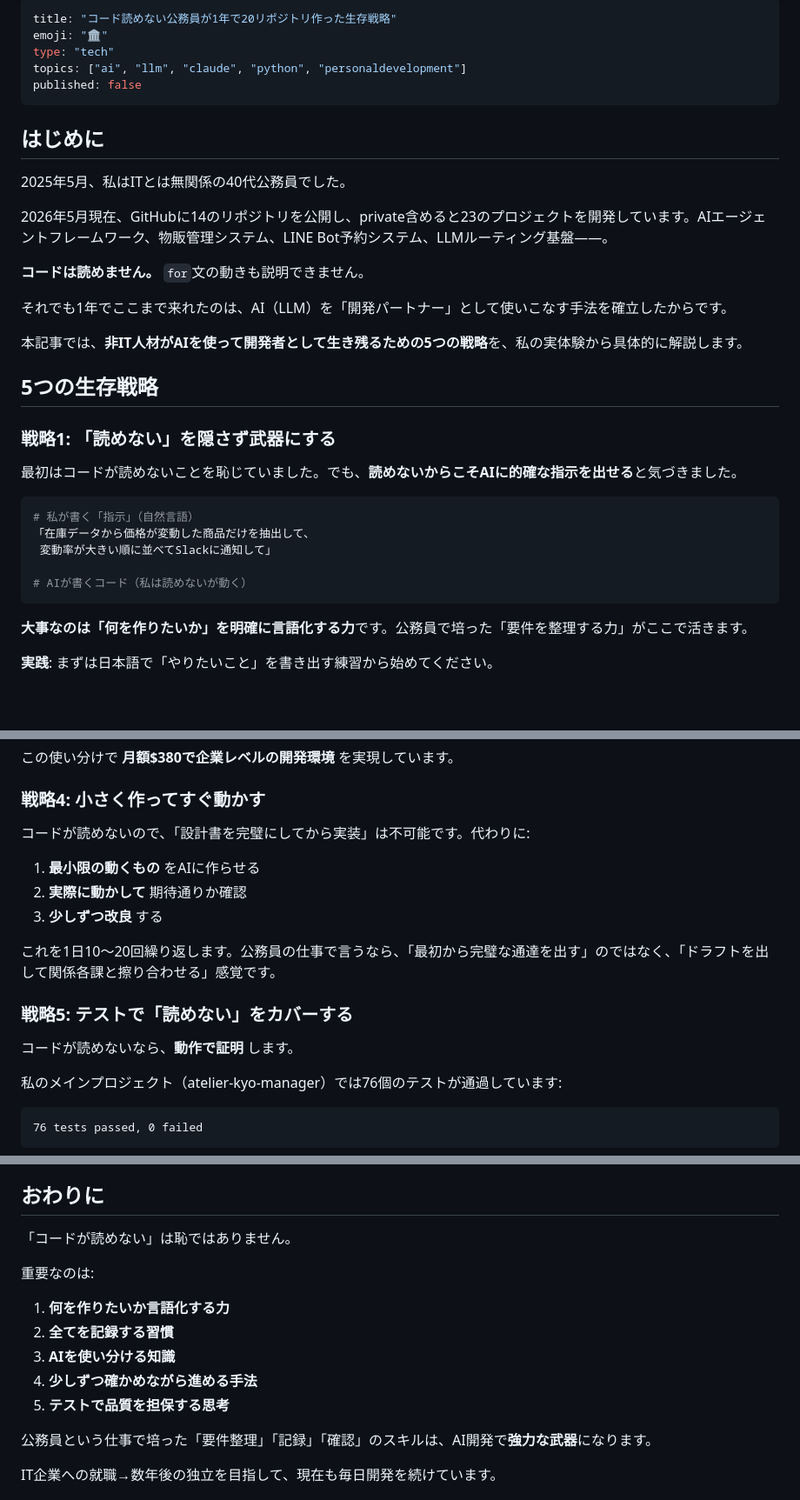
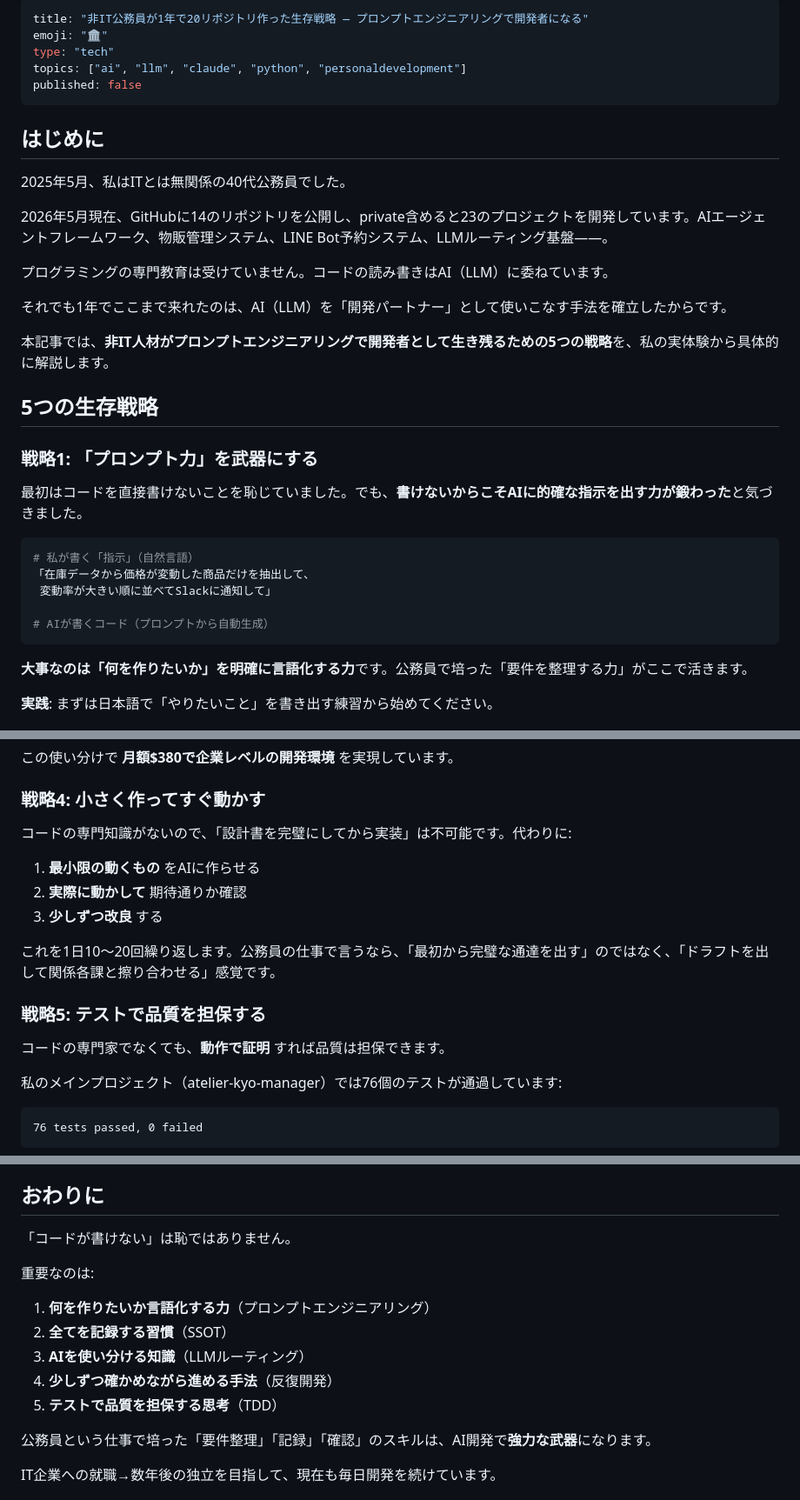
Before and after one commit to fukukei23/zenn, a Markdown page: articles/civilservant-20repos-survival.md, 3 parts joined by grey strips. Shown at 87% size. Rendered like a GitHub page; blank space fills up the shorter version.

Commit message:
docs: 「読めない」ネガティブ表現をプロンプトエンジニアリング中心に修正
タイトル「コード読めない公務員が」→「非IT公務員が...プロンプトエンジニアリングで開発者になる」
本文7箇所の「読めない」を全除去、スキルの強みに言い換え

Co-Authored-By: Claude Opus 4.7 <noreply@anthropic.com>

````diff
--- a/articles/civilservant-20repos-survival.md
+++ b/articles/civilservant-20repos-survival.md
@@ -1,5 +1,5 @@
 ---
-title: "コード読めない公務員が1年で20リポジトリ作った生存戦略"
+title: "非IT公務員が1年で20リポジトリ作った生存戦略 — プロンプトエンジニアリングで開発者になる"
 emoji: "🏛️"
 type: "tech"
 topics: ["ai", "llm", "claude", "python", "personaldevelopment"]
@@ -12,24 +12,24 @@ published: false
 
 2026年5月現在、GitHubに14のリポジトリを公開し、private含めると23のプロジェクトを開発しています。AIエージェントフレームワーク、物販管理システム、LINE Bot予約システム、LLMルーティング基盤——。
 
-**コードは読めません。** `for`文の動きも説明できません。
+プログラミングの専門教育は受けていません。コードの読み書きはAI（LLM）に委ねています。
 
 それでも1年でここまで来れたのは、AI（LLM）を「開発パートナー」として使いこなす手法を確立したからです。
 
-本記事では、**非IT人材がAIを使って開発者として生き残るための5つの戦略**を、私の実体験から具体的に解説します。
+本記事では、**非IT人材がプロンプトエンジニアリングで開発者として生き残るための5つの戦略**を、私の実体験から具体的に解説します。
 
 ## 5つの生存戦略
 
-### 戦略1: 「読めない」を隠さず武器にする
+### 戦略1: 「プロンプト力」を武器にする
 
-最初はコードが読めないことを恥じていました。でも、**読めないからこそAIに的確な指示を出せる**と気づきました。
+最初はコードを直接書けないことを恥じていました。でも、**書けないからこそAIに的確な指示を出す力が鍛わった**と気づきました。
 
 ```python
 # 私が書く「指示」（自然言語）
 「在庫データから価格が変動した商品だけを抽出して、
  変動率が大きい順に並べてSlackに通知して」
 
-# AIが書くコード（私は読めないが動く）
+# AIが書くコード（プロンプトから自動生成）
 ```
 
 **大事なのは「何を作りたいか」を明確に言語化する力**です。公務員で培った「要件を整理する力」がここで活きます。
@@ -73,7 +73,7 @@ AI開発で最も大きいのはAPIコストです。1ヶ月で **15億トーク
 
 ### 戦略4: 小さく作ってすぐ動かす
 
-コードが読めないので、「設計書を完璧にしてから実装」は不可能です。代わりに:
+コードの専門知識がないので、「設計書を完璧にしてから実装」は不可能です。代わりに:
 
 1. **最小限の動くもの** をAIに作らせる
 2. **実際に動かして** 期待通りか確認
@@ -81,9 +81,9 @@ AI開発で最も大きいのはAPIコストです。1ヶ月で **15億トーク
 
 これを1日10〜20回繰り返します。公務員の仕事で言うなら、「最初から完璧な通達を出す」のではなく、「ドラフトを出して関係各課と擦り合わせる」感覚です。
 
-### 戦略5: テストで「読めない」をカバーする
+### 戦略5: テストで品質を担保する
 
-コードが読めないなら、**動作で証明** します。
+コードの専門家でなくても、**動作で証明** すれば品質は担保できます。
 
 私のメインプロジェクト（atelier-kyo-manager）では76個のテストが通過しています:
 
@@ -150,14 +150,14 @@ flowchart TD
 
 ## おわりに
 
-「コードが読めない」は恥ではありません。
+「コードが書けない」は恥ではありません。
 
 重要なのは:
-1. **何を作りたいか言語化する力**
-2. **全てを記録する習慣**
-3. **AIを使い分ける知識**
-4. **少しずつ確かめながら進める手法**
-5. **テストで品質を担保する思考**
+1. **何を作りたいか言語化する力**（プロンプトエンジニアリング）
+2. **全てを記録する習慣**（SSOT）
+3. **AIを使い分ける知識**（LLMルーティング）
+4. **少しずつ確かめながら進める手法**（反復開発）
+5. **テストで品質を担保する思考**（TDD）
 
 公務員という仕事で培った「要件整理」「記録」「確認」のスキルは、AI開発で**強力な武器**になります。
 
````
